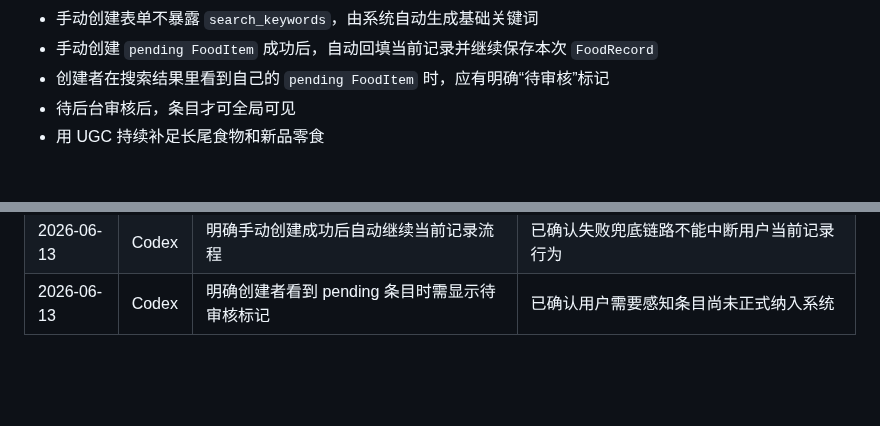
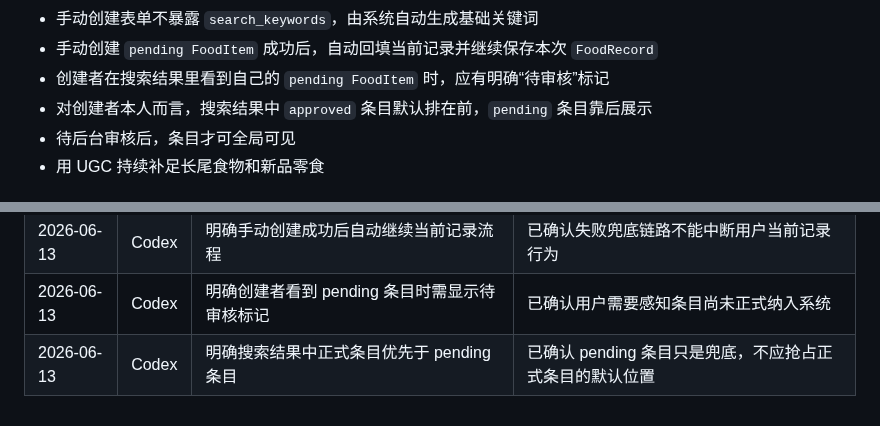
Before and after one commit to q724299720/snk, a Markdown page: docs/product/prd.md, 2 parts joined by grey strips. GitHub-like rendering; blank space fills up the shorter version.

Commit message:
docs: prioritize approved items in search

```diff
--- a/docs/product/prd.md
+++ b/docs/product/prd.md
@@ -75,6 +75,7 @@
 - 手动创建表单不暴露 `search_keywords`，由系统自动生成基础关键词
 - 手动创建 `pending FoodItem` 成功后，自动回填当前记录并继续保存本次 `FoodRecord`
 - 创建者在搜索结果里看到自己的 `pending FoodItem` 时，应有明确“待审核”标记
+- 对创建者本人而言，搜索结果中 `approved` 条目默认排在前，`pending` 条目靠后展示
 - 待后台审核后，条目才可全局可见
 - 用 UGC 持续补足长尾食物和新品零食
 
@@ -113,3 +114,4 @@
 | 2026-06-13 | Codex | 明确手动创建表单不暴露 `search_keywords` | 已确认关键词由系统自动生成更符合 MVP 体验 |
 | 2026-06-13 | Codex | 明确手动创建成功后自动继续当前记录流程 | 已确认失败兜底链路不能中断用户当前记录行为 |
 | 2026-06-13 | Codex | 明确创建者看到 pending 条目时需显示待审核标记 | 已确认用户需要感知条目尚未正式纳入系统 |
+| 2026-06-13 | Codex | 明确搜索结果中正式条目优先于 pending 条目 | 已确认 pending 条目只是兜底，不应抢占正式条目的默认位置 |
```
Also changed, not shown: docs/database/schema.md (+2 -0 lines).
